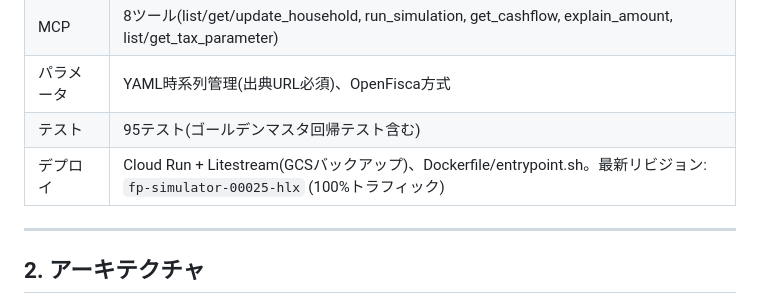
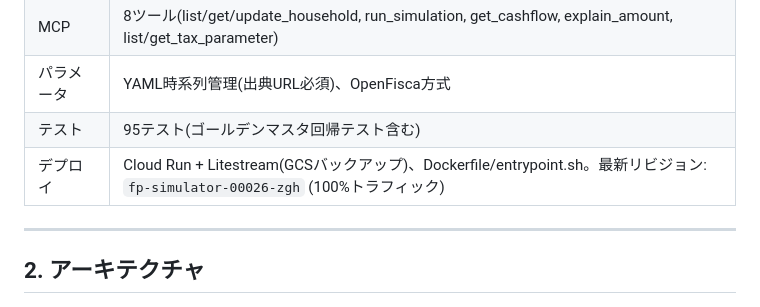
Before and after one commit to tatuki-1106-cloud/fp-simulator, a Markdown page: docs/引き継ぎ資料.md, the part around the change. Rendered like a GitHub page.

Commit message:
Update Q7 deployment handoff
Co-authored-by: Copilot <223556219+Copilot@users.noreply.github.com>

```diff
--- a/docs/引き継ぎ資料.md
+++ b/docs/引き継ぎ資料.md
@@ -23,7 +23,7 @@ FP-UNIVライクな日本のライフプラン・シミュレーター。月次
 | MCP | 8ツール(list/get/update_household, run_simulation, get_cashflow, explain_amount, list/get_tax_parameter) |
 | パラメータ | YAML時系列管理(出典URL必須)、OpenFisca方式 |
 | テスト | 95テスト(ゴールデンマスタ回帰テスト含む) |
-| デプロイ | Cloud Run + Litestream(GCSバックアップ)、Dockerfile/entrypoint.sh。最新リビジョン: `fp-simulator-00025-hlx` (100%トラフィック) |
+| デプロイ | Cloud Run + Litestream(GCSバックアップ)、Dockerfile/entrypoint.sh。最新リビジョン: `fp-simulator-00026-zgh` (100%トラフィック) |
 
 ---
 
```
